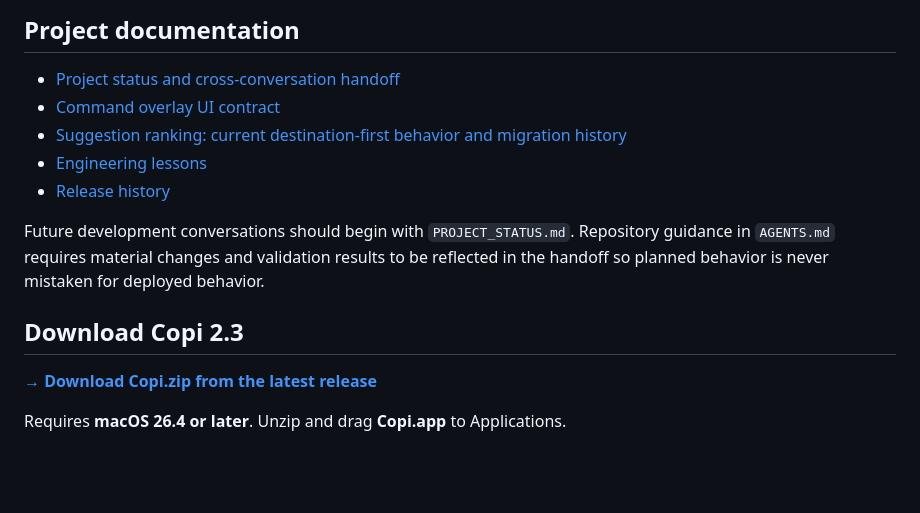
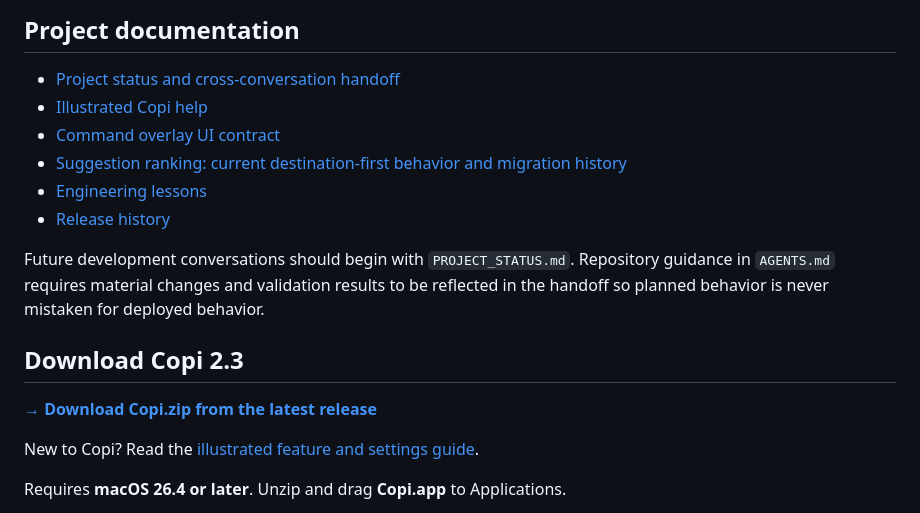
Before and after one commit to Smoep/copi, a Markdown page: README.md, the part around the change. Rendered like a GitHub page; blank space fills up the shorter version.

Commit message:
Add illustrated Copi help site

```diff
--- a/README.md
+++ b/README.md
@@ -5,6 +5,7 @@ Copi is a macOS menu bar clipboard manager built for fast paste-by-number workfl
 ## Project documentation
 
 - [Project status and cross-conversation handoff](PROJECT_STATUS.md)
+- [Illustrated Copi help](docs/index.html)
 - [Command overlay UI contract](docs/OVERLAY-UI.md)
 - [Suggestion ranking: current destination-first behavior and migration history](docs/SUGGESTION-RANKING.md)
 - [Engineering lessons](Lessons%20Learned.md)
@@ -18,6 +19,8 @@ behavior.
 ## Download Copi 2.3
 
 [**→ Download Copi.zip from the latest release**](https://github.com/Smoep/copi/releases/latest)
+
+New to Copi? Read the [illustrated feature and settings guide](docs/index.html).
 
 Requires **macOS 26.4 or later**. Unzip and drag **Copi.app** to Applications.
 
```
Also changed, not shown: Lessons Learned.md (+10 -0 lines), PROJECT_STATUS.md (+13 -0 lines), docs/assets/help/app-icon.png (added), docs/assets/help/favorites.png (added), docs/assets/help/overlay-content-types.png (added), 2 other files.
